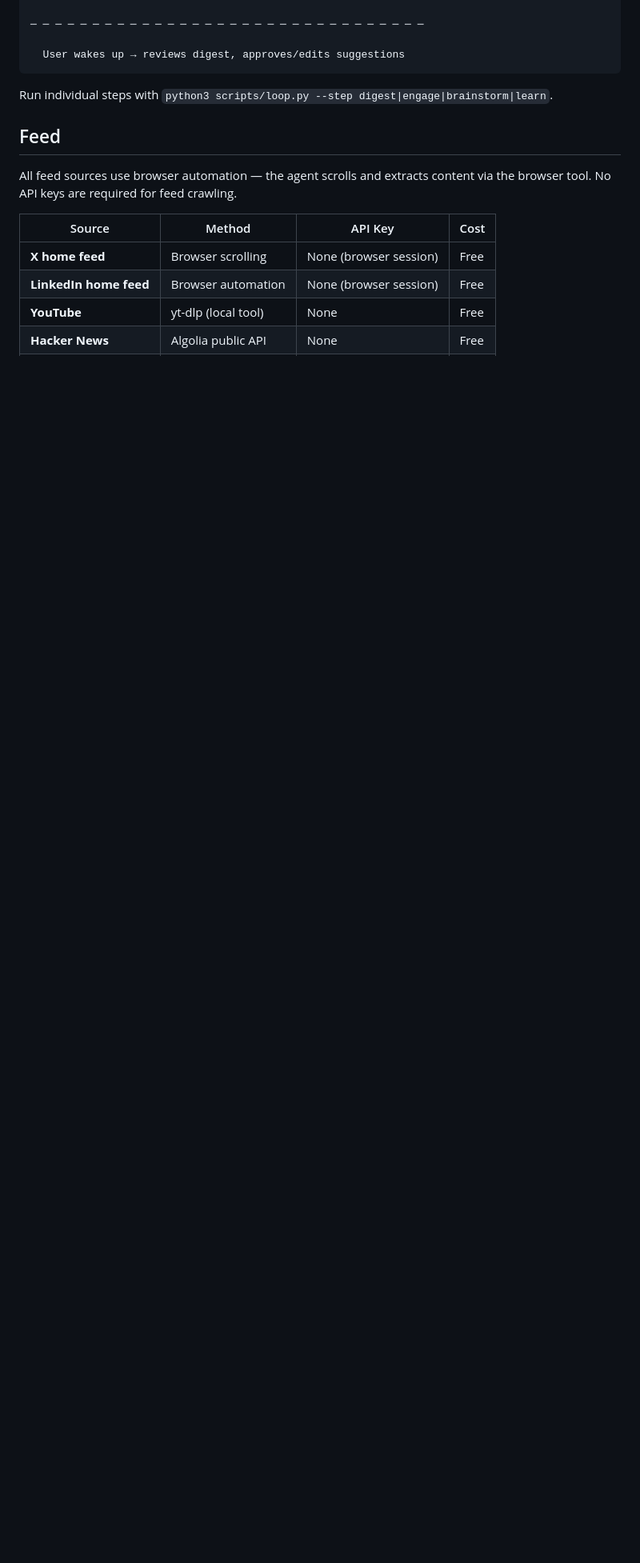
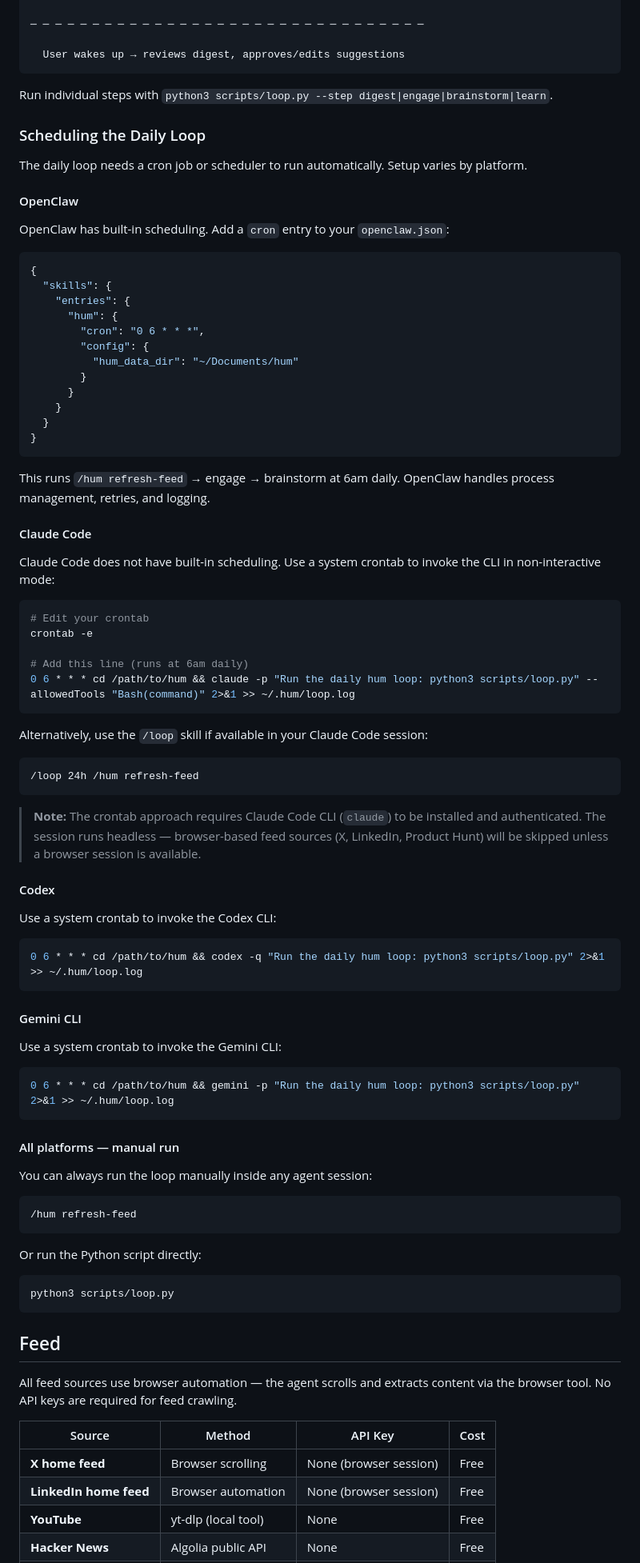
Before and after one commit to hum-growth/hum, a Markdown page: README.md, the part around the change. Shown at 80% size. GitHub-like rendering; blank space fills up the shorter version.

Commit message:
docs: add daily loop scheduling instructions for all platforms
Explains how to set up the cron job for the daily loop on OpenClaw
(built-in cron config), Claude Code, Codex, and Gemini CLI (system
crontab), plus manual run options.

https://claude.ai/code/session_01GJd5ZhHrXYnf4T979YCBbm

````diff
--- a/README.md
+++ b/README.md
@@ -172,6 +172,77 @@ Runs at 6am SGT via `scripts/loop.py`. Sundays include an extra strategy refresh
 
 Run individual steps with `python3 scripts/loop.py --step digest|engage|brainstorm|learn`.
 
+### Scheduling the Daily Loop
+
+The daily loop needs a cron job or scheduler to run automatically. Setup varies by platform.
+
+#### OpenClaw
+
+OpenClaw has built-in scheduling. Add a `cron` entry to your `openclaw.json`:
+
+```json
+{
+  "skills": {
+    "entries": {
+      "hum": {
+        "cron": "0 6 * * *",
+        "config": {
+          "hum_data_dir": "~/Documents/hum"
+        }
+      }
+    }
+  }
+}
+```
+
+This runs `/hum refresh-feed` → engage → brainstorm at 6am daily. OpenClaw handles process management, retries, and logging.
+
+#### Claude Code
+
+Claude Code does not have built-in scheduling. Use a system crontab to invoke the CLI in non-interactive mode:
+
+```bash
+# Edit your crontab
+crontab -e
+
+# Add this line (runs at 6am daily)
+0 6 * * * cd /path/to/hum && claude -p "Run the daily hum loop: python3 scripts/loop.py" --allowedTools "Bash(command)" 2>&1 >> ~/.hum/loop.log
+```
+
+Alternatively, use the `/loop` skill if available in your Claude Code session:
+```
+/loop 24h /hum refresh-feed
+```
+
+> **Note:** The crontab approach requires Claude Code CLI (`claude`) to be installed and authenticated. The session runs headless — browser-based feed sources (X, LinkedIn, Product Hunt) will be skipped unless a browser session is available.
+
+#### Codex
+
+Use a system crontab to invoke the Codex CLI:
+
+```bash
+0 6 * * * cd /path/to/hum && codex -q "Run the daily hum loop: python3 scripts/loop.py" 2>&1 >> ~/.hum/loop.log
+```
+
+#### Gemini CLI
+
+Use a system crontab to invoke the Gemini CLI:
+
+```bash
+0 6 * * * cd /path/to/hum && gemini -p "Run the daily hum loop: python3 scripts/loop.py" 2>&1 >> ~/.hum/loop.log
+```
+
+#### All platforms — manual run
+
+You can always run the loop manually inside any agent session:
+```
+/hum refresh-feed
+```
+Or run the Python script directly:
+```bash
+python3 scripts/loop.py
+```
+
 ## Feed
 
 All feed sources use browser automation — the agent scrolls and extracts content via the browser tool. No API keys are required for feed crawling.
````
